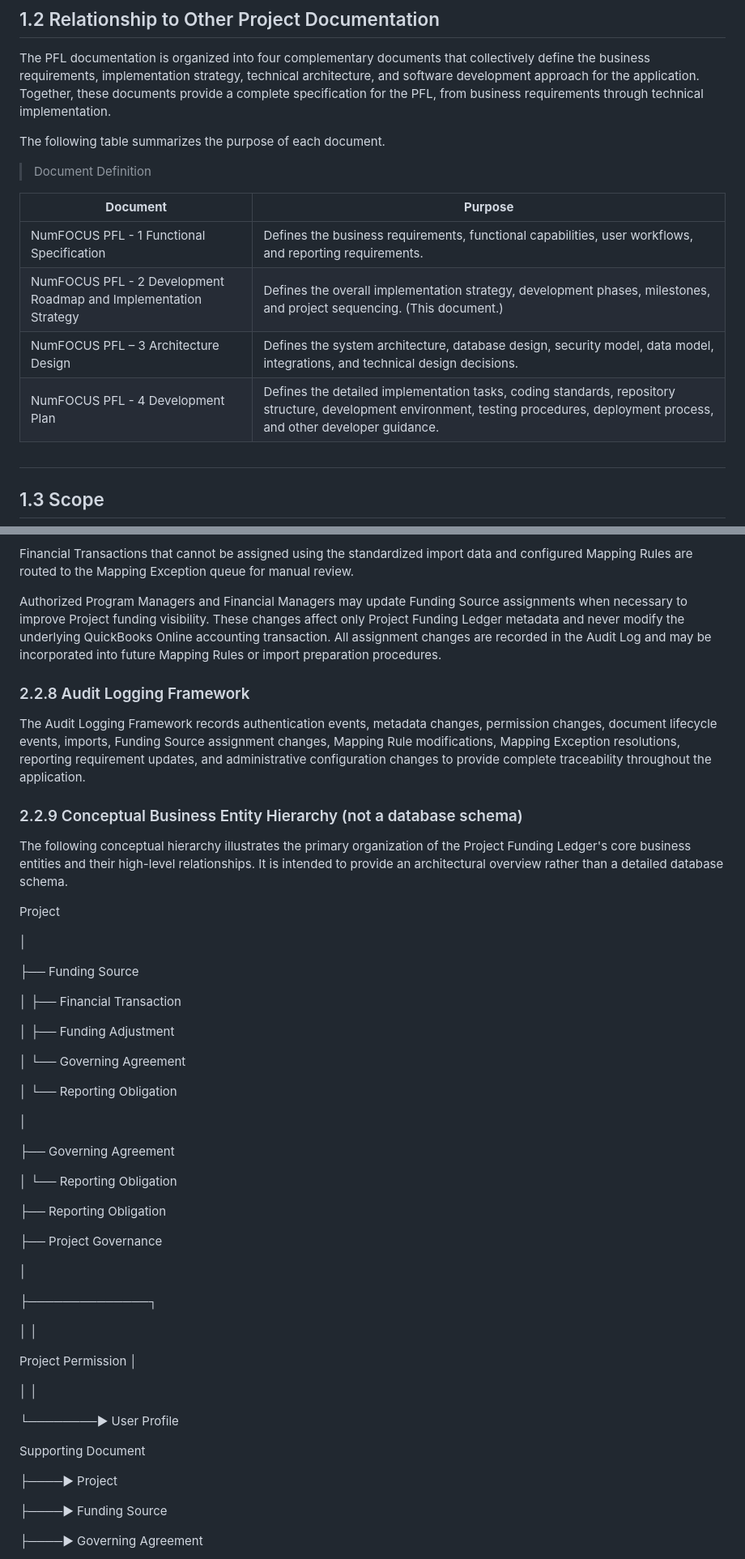
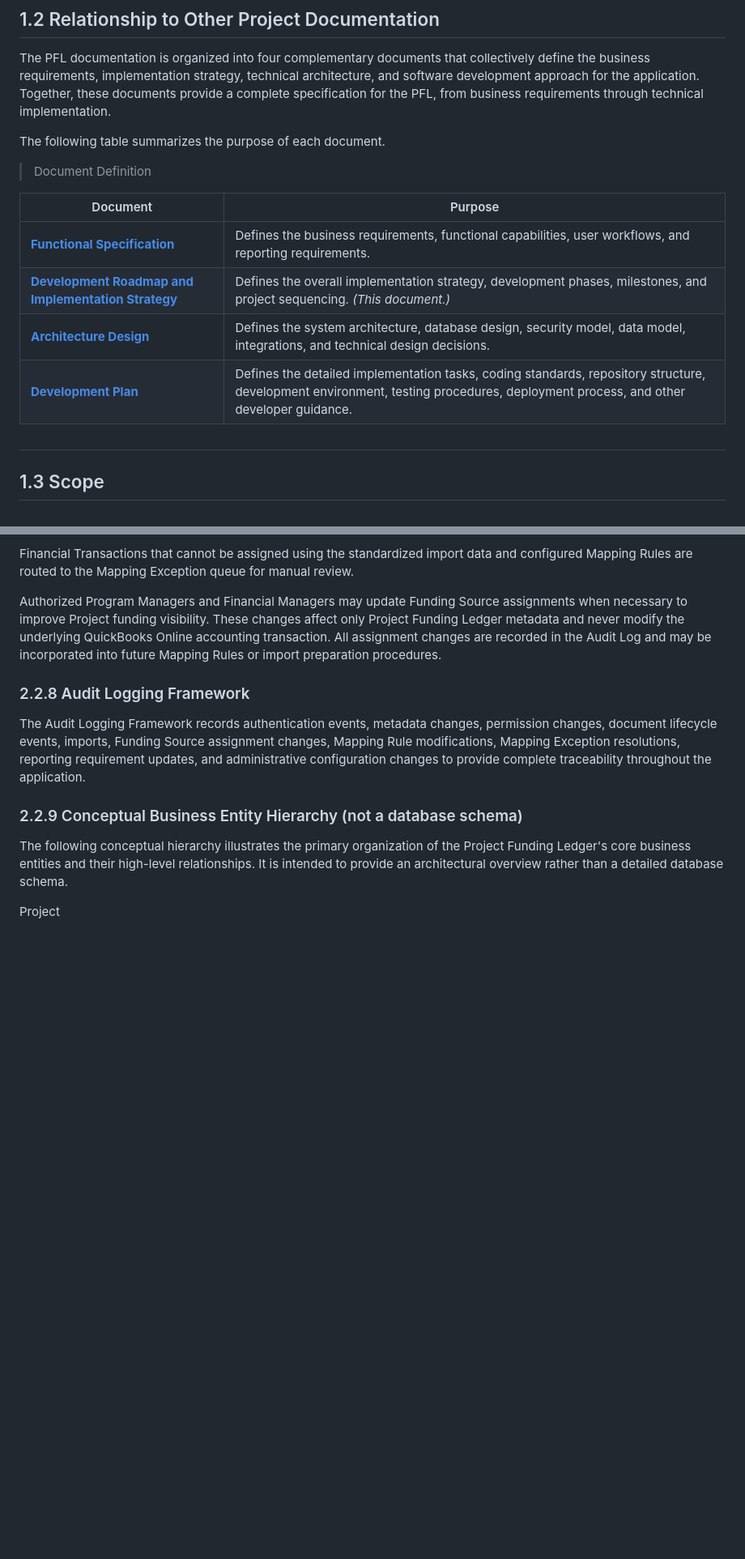
Before and after one commit to numfocus/project-funding-ledger, a Markdown page: docs/architecture/architecture-design.md, 2 parts joined by grey strips. Shown at 81% size. GitHub-like rendering; blank space fills up the shorter version.

```diff
--- a/docs/architecture/architecture-design.md
+++ b/docs/architecture/architecture-design.md
@@ -27,12 +27,12 @@ The following table summarizes the purpose of each document.
 
 > Document Definition
 
-| **Document** | **Purpose** |
-|----|----|
-| NumFOCUS PFL - 1 Functional Specification | Defines the business requirements, functional capabilities, user workflows, and reporting requirements. |
-| NumFOCUS PFL - 2 Development Roadmap and Implementation Strategy | Defines the overall implementation strategy, development phases, milestones, and project sequencing. (This document.) |
-| NumFOCUS PFL – 3 Architecture Design | Defines the system architecture, database design, security model, data model, integrations, and technical design decisions. |
-| NumFOCUS PFL - 4 Development Plan | Defines the detailed implementation tasks, coding standards, repository structure, development environment, testing procedures, deployment process, and other developer guidance. |
+| Document                                                                                 | Purpose                                                                                                                                                                           |
+| ---------------------------------------------------------------------------------------- | --------------------------------------------------------------------------------------------------------------------------------------------------------------------------------- |
+| **[Functional Specification](../functional-specification/functional-specification.md)**  | Defines the business requirements, functional capabilities, user workflows, and reporting requirements.                                                                           |
+| **[Development Roadmap and Implementation Strategy](../roadmap/development-roadmap.md)** | Defines the overall implementation strategy, development phases, milestones, and project sequencing. *(This document.)*                                                           |
+| **[Architecture Design](../architecture/architecture-design.md)**                        | Defines the system architecture, database design, security model, data model, integrations, and technical design decisions.                                                       |
+| **[Development Plan](../development/development-plan.md)**                               | Defines the detailed implementation tasks, coding standards, repository structure, development environment, testing procedures, deployment process, and other developer guidance. |
 
 ##
 
@@ -224,45 +224,3 @@ overview rather than a detailed database schema.
 
 Project
 
-│
-
-├── Funding Source
-
-│ ├── Financial Transaction
-
-│ ├── Funding Adjustment
-
-│ └── Governing Agreement
-
-│ └── Reporting Obligation
-
-│
-
-├── Governing Agreement
-
-│ └── Reporting Obligation
-
-├── Reporting Obligation
-
-├── Project Governance
-
-│
-
-├──────────────┐
-
-│ │
-
-Project Permission │
-
-│ │
-
-└────────► User Profile
-
-Supporting Document
-
-├────► Project
-
-├────► Funding Source
-
-├────► Governing Agreement
-
```
Also changed, not shown: other parts of docs/architecture/architecture-design.md (+44 -15 lines).
